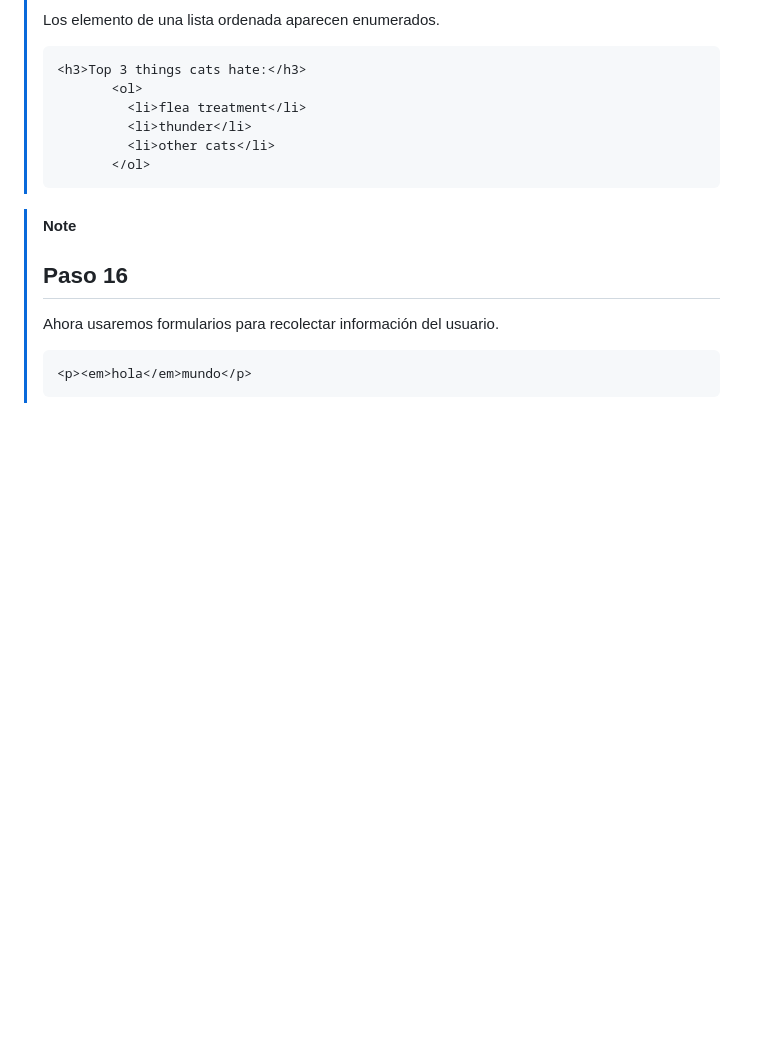
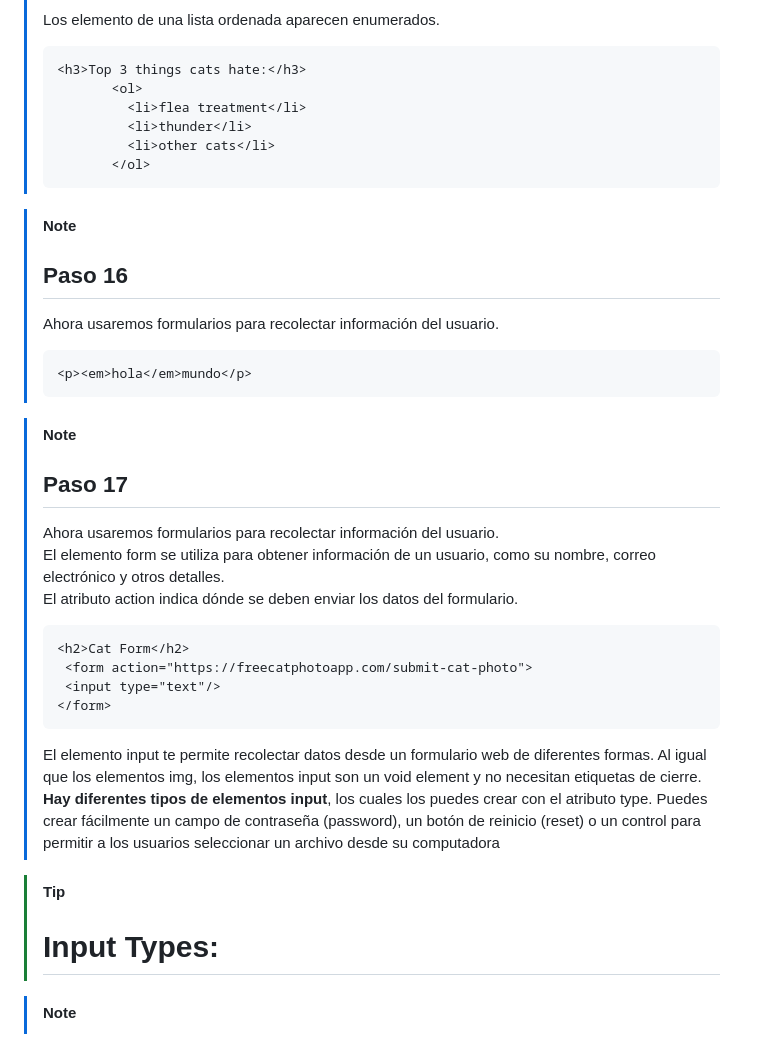
Before and after one commit to juansuarezb/DisenoResponsivo, a Markdown page: README.md, the part around the change. GitHub-like rendering; blank space fills up the shorter version.

````diff
--- a/README.md
+++ b/README.md
@@ -168,3 +168,25 @@
 > ```html
 > <p><em>hola</em>mundo</p>
 > ```
+
+
+> [!NOTE]
+> ## Paso 17
+> Ahora usaremos formularios para recolectar información del usuario. <br>
+> El elemento form se utiliza para obtener información de un usuario, como su nombre, correo electrónico y otros detalles. <br>
+> El atributo action indica dónde se deben enviar los datos del formulario. <br>
+> ```html
+> <h2>Cat Form</h2>
+>  <form action="https://freecatphotoapp.com/submit-cat-photo">
+>  <input type="text"/>
+> </form>
+> ```
+> El elemento input te permite recolectar datos desde un formulario web de diferentes formas. Al igual que los elementos img, los elementos input son un void element y no necesitan etiquetas de cierre.
+> **Hay diferentes tipos de elementos input**, los cuales los puedes crear con el atributo type. Puedes crear fácilmente un campo de contraseña (password), un botón de reinicio (reset) o un control para permitir a los usuarios seleccionar un archivo desde su computadora
+
+> [!TIP]
+> <h1>Input Types:</h1>
+>
+
+> [!NOTE]
+>
````
